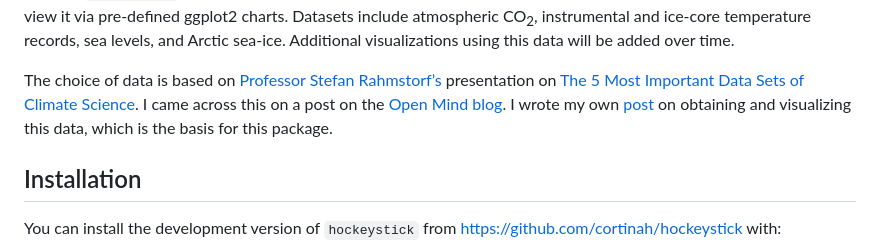
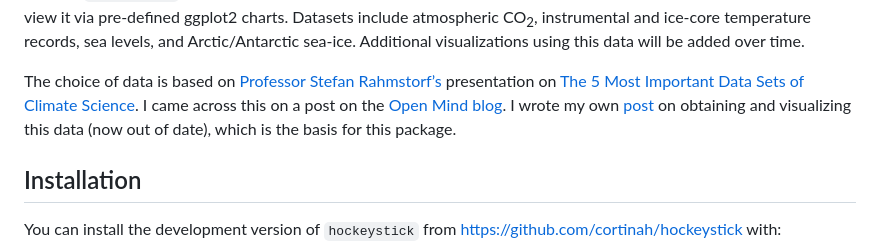
Before and after one commit to cortinah/hockeystick, a Markdown page: README.md, the part around the change. GitHub-like rendering.

```diff
--- a/README.md
+++ b/README.md
@@ -16,8 +16,8 @@ easily available to non-climate experts. `hockeystick` users can
 download the latest raw data from authoritative sources as well as view
 it via pre-defined ggplot2 charts. Datasets include atmospheric
 CO<sub>2</sub>, instrumental and ice-core temperature records, sea
-levels, and Arctic sea-ice. Additional visualizations using this data
-will be added over time.
+levels, and Arctic/Antarctic sea-ice. Additional visualizations using
+this data will be added over time.
 
 The choice of data is based on [Professor Stefan
 Rahmstorf’s](http://www.pik-potsdam.de/~stefan/) presentation on
@@ -27,8 +27,8 @@ came across this on a post on the [Open Mind
 blog](https://tamino.wordpress.com/2018/11/01/the-5-most-important-data-sets-of-climate-science/).
 I wrote my own
 [post](http://rethinking.rbind.io/2018/11/16/the-top-five-climate-charts-using-ggplot2/)
-on obtaining and visualizing this data, which is the basis for this
-package.
+on obtaining and visualizing this data (now out of date), which is the
+basis for this package.
 
 ## Installation
 
```
Also changed, not shown: man/figures/README-carbon-1.png, 1 other file.
